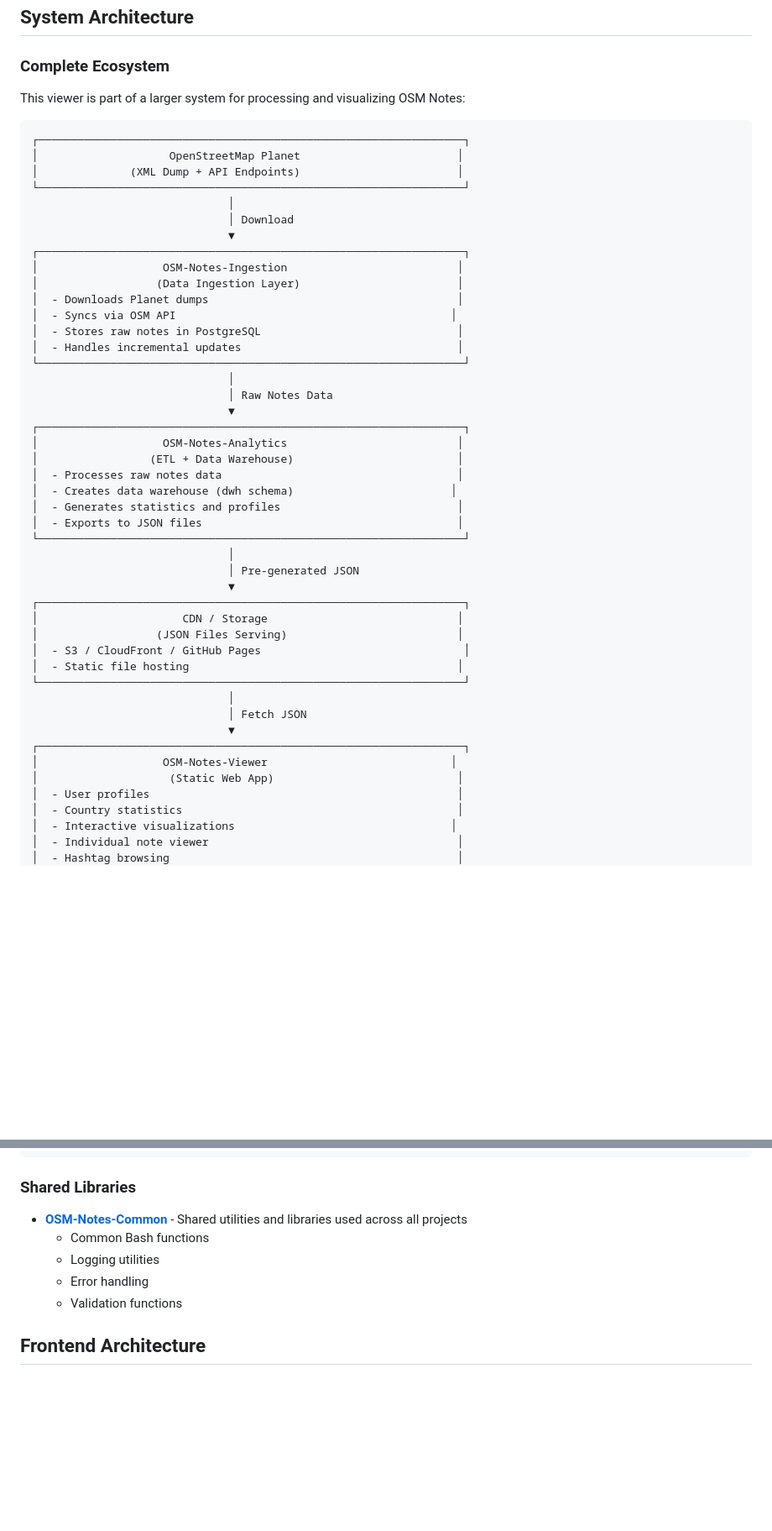
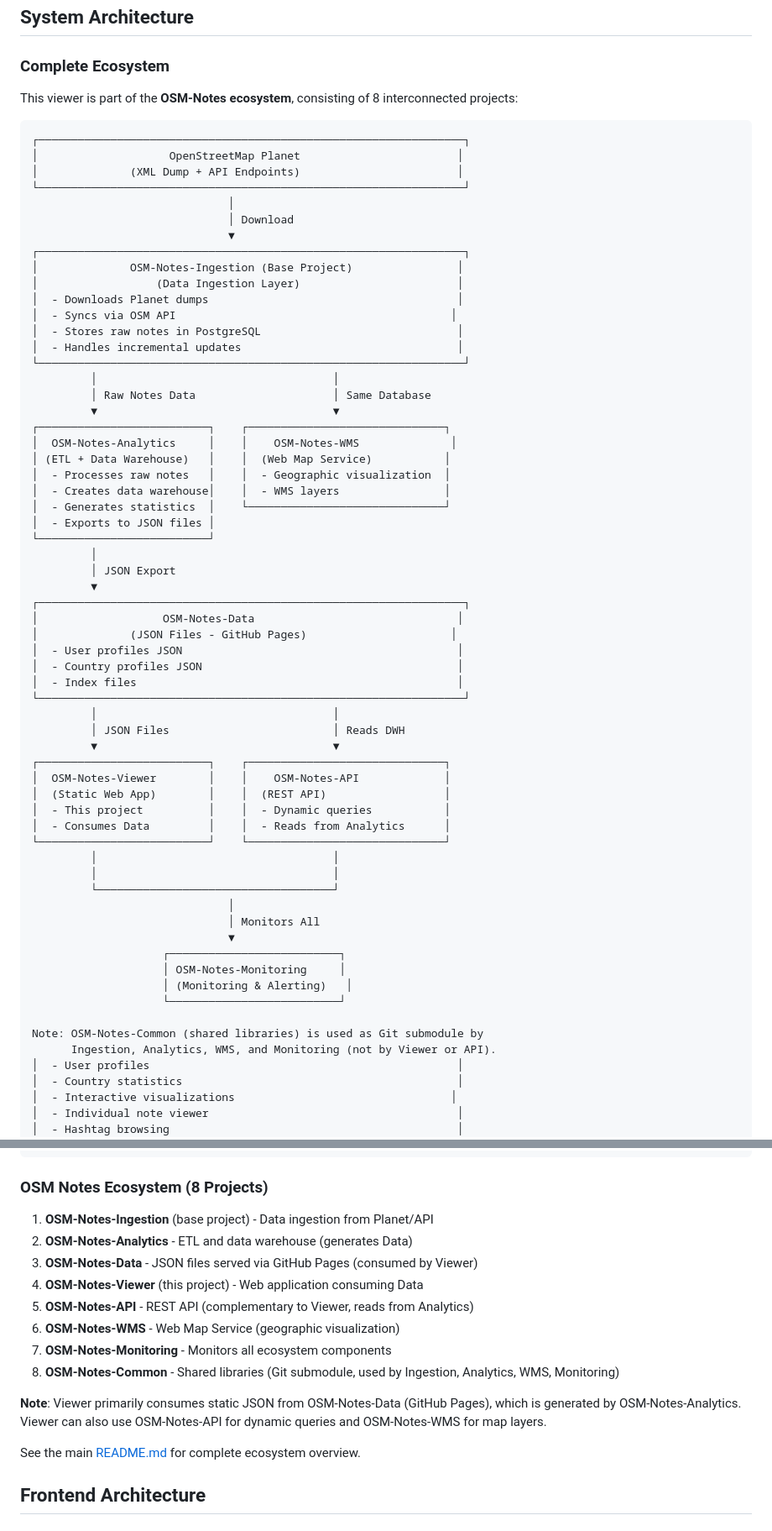
Before and after one commit to OSMLatam/OSM-Notes-Viewer, a Markdown page: docs/ARCHITECTURE.md, 2 parts joined by grey strips. Shown at 84% size. GitHub-like rendering; blank space fills up the shorter version.

Commit message:
docs: update ARCHITECTURE.md to clarify OSM-Notes ecosystem structure
- Revised the description of the OSM-Notes ecosystem, emphasizing the interconnectedness of the 8 projects.
- Enhanced the project relationships diagram to better illustrate data flow and dependencies.
- Added detailed descriptions for each project, outlining their roles and functionalities within the ecosystem.
- Included a note on the Viewer’s data consumption methods, improving clarity on its integration with other components.

````diff
--- a/docs/ARCHITECTURE.md
+++ b/docs/ARCHITECTURE.md
@@ -4,7 +4,7 @@
 
 ### Complete Ecosystem
 
-This viewer is part of a larger system for processing and visualizing OSM Notes:
+This viewer is part of the **OSM-Notes ecosystem**, consisting of 8 interconnected projects:
 
 ```
 ┌─────────────────────────────────────────────────────────────────┐
@@ -15,39 +15,56 @@ This viewer is part of a larger system for processing and visualizing OSM Notes:
                               │ Download
                               ▼
 ┌─────────────────────────────────────────────────────────────────┐
-│                   OSM-Notes-Ingestion                          │
+│              OSM-Notes-Ingestion (Base Project)                │
 │                  (Data Ingestion Layer)                        │
 │  - Downloads Planet dumps                                      │
 │  - Syncs via OSM API                                          │
 │  - Stores raw notes in PostgreSQL                              │
 │  - Handles incremental updates                                 │
 └─────────────────────────────────────────────────────────────────┘
+         │                                    │
+         │ Raw Notes Data                     │ Same Database
+         ▼                                    ▼
+┌──────────────────────────┐    ┌──────────────────────────────┐
+│  OSM-Notes-Analytics     │    │    OSM-Notes-WMS              │
+│ (ETL + Data Warehouse)   │    │  (Web Map Service)           │
+│  - Processes raw notes   │    │  - Geographic visualization  │
+│  - Creates data warehouse│    │  - WMS layers                │
+│  - Generates statistics  │    └──────────────────────────────┘
+│  - Exports to JSON files │
+└──────────────────────────┘
+         │
+         │ JSON Export
+         ▼
+┌─────────────────────────────────────────────────────────────────┐
+│                   OSM-Notes-Data                               │
+│              (JSON Files - GitHub Pages)                      │
+│  - User profiles JSON                                          │
+│  - Country profiles JSON                                       │
+│  - Index files                                                 │
+└─────────────────────────────────────────────────────────────────┘
+         │                                    │
+         │ JSON Files                         │ Reads DWH
+         ▼                                    ▼
+┌──────────────────────────┐    ┌──────────────────────────────┐
+│  OSM-Notes-Viewer        │    │    OSM-Notes-API             │
+│  (Static Web App)        │    │  (REST API)                  │
+│  - This project          │    │  - Dynamic queries           │
+│  - Consumes Data         │    │  - Reads from Analytics      │
+└──────────────────────────┘    └──────────────────────────────┘
+         │                                    │
+         │                                    │
+         └────────────────────────────────────┘
                               │
-                              │ Raw Notes Data
+                              │ Monitors All
                               ▼
-┌─────────────────────────────────────────────────────────────────┐
-│                   OSM-Notes-Analytics                          │
-│                 (ETL + Data Warehouse)                         │
-│  - Processes raw notes data                                    │
-│  - Creates data warehouse (dwh schema)                        │
-│  - Generates statistics and profiles                           │
-│  - Exports to JSON files                                       │
-└─────────────────────────────────────────────────────────────────┘
-                              │
-                              │ Pre-generated JSON
-                              ▼
-┌─────────────────────────────────────────────────────────────────┐
-│                      CDN / Storage                             │
-│                  (JSON Files Serving)                          │
-│  - S3 / CloudFront / GitHub Pages                               │
-│  - Static file hosting                                         │
-└─────────────────────────────────────────────────────────────────┘
-                              │
-                              │ Fetch JSON
-                              ▼
-┌─────────────────────────────────────────────────────────────────┐
-│                   OSM-Notes-Viewer                            │
-│                    (Static Web App)                            │
+                    ┌──────────────────────────┐
+                    │ OSM-Notes-Monitoring     │
+                    │ (Monitoring & Alerting)   │
+                    └──────────────────────────┘
+
+Note: OSM-Notes-Common (shared libraries) is used as Git submodule by
+      Ingestion, Analytics, WMS, and Monitoring (not by Viewer or API).
 │  - User profiles                                               │
 │  - Country statistics                                          │
 │  - Interactive visualizations                                 │
@@ -80,14 +97,20 @@ This viewer is part of a larger system for processing and visualizing OSM Notes:
 └─────────────────────────────────────────────────────────────────┘
 ```
 
-### Shared Libraries
+### OSM Notes Ecosystem (8 Projects)
 
-- **[OSM-Notes-Common](https://github.com/OSM-Notes/OSM-Notes-Common)** - Shared utilities and
-  libraries used across all projects
-  - Common Bash functions
-  - Logging utilities
-  - Error handling
-  - Validation functions
+1. **OSM-Notes-Ingestion** (base project) - Data ingestion from Planet/API
+2. **OSM-Notes-Analytics** - ETL and data warehouse (generates Data)
+3. **OSM-Notes-Data** - JSON files served via GitHub Pages (consumed by Viewer)
+4. **OSM-Notes-Viewer** (this project) - Web application consuming Data
+5. **OSM-Notes-API** - REST API (complementary to Viewer, reads from Analytics)
+6. **OSM-Notes-WMS** - Web Map Service (geographic visualization)
+7. **OSM-Notes-Monitoring** - Monitors all ecosystem components
+8. **OSM-Notes-Common** - Shared libraries (Git submodule, used by Ingestion, Analytics, WMS, Monitoring)
+
+**Note**: Viewer primarily consumes static JSON from OSM-Notes-Data (GitHub Pages), which is generated by OSM-Notes-Analytics. Viewer can also use OSM-Notes-API for dynamic queries and OSM-Notes-WMS for map layers.
+
+See the main [README.md](../../README.md) for complete ecosystem overview.
 
 ## Frontend Architecture
 
````
